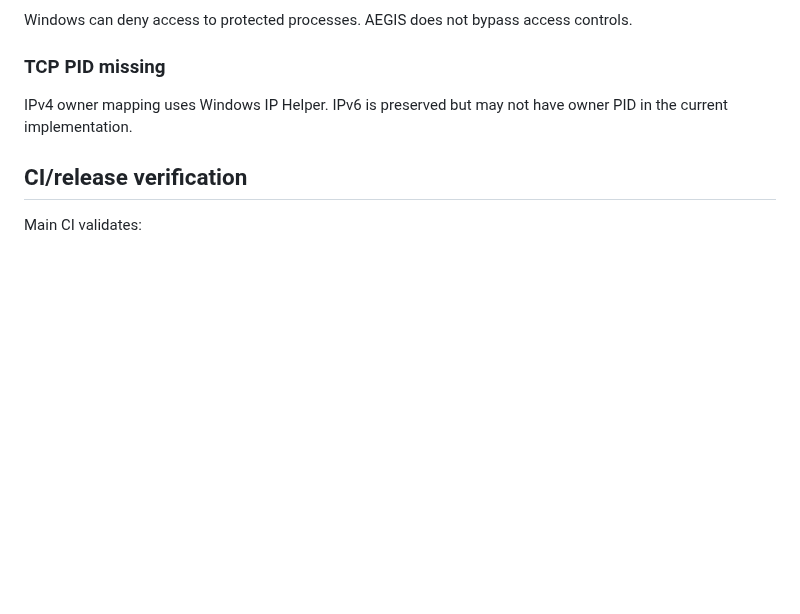
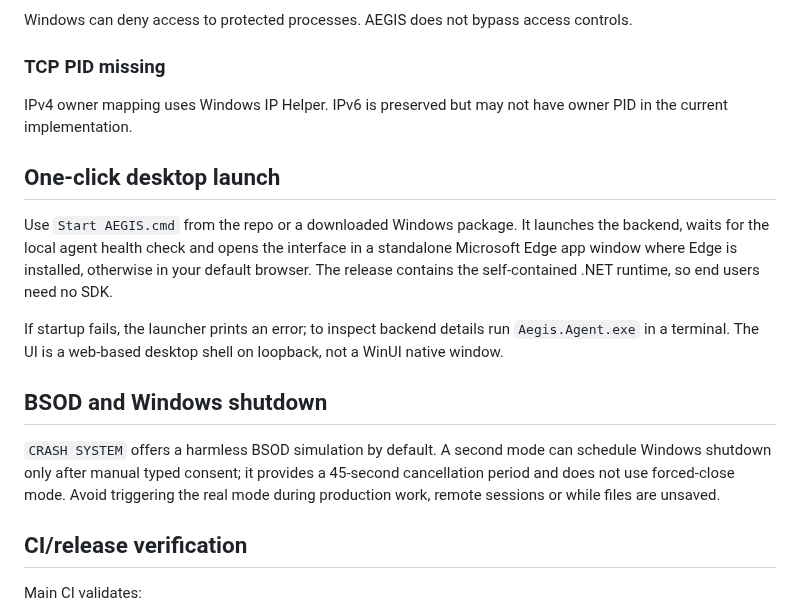
Before and after one commit to romantic52/testik, a Markdown page: docs/OPERATIONS.md, the part around the change. Drawn GitHub-style; blank space fills up the shorter version.

Commit message:
docs: clarify one-click app launch and explicit shutdown safety

```diff
--- a/docs/OPERATIONS.md
+++ b/docs/OPERATIONS.md
@@ -211,6 +211,16 @@ Windows can deny access to protected processes. AEGIS does not bypass access con
 
 IPv4 owner mapping uses Windows IP Helper. IPv6 is preserved but may not have owner PID in the current implementation.
 
+## One-click desktop launch
+
+Use `Start AEGIS.cmd` from the repo or a downloaded Windows package. It launches the backend, waits for the local agent health check and opens the interface in a standalone Microsoft Edge app window where Edge is installed, otherwise in your default browser. The release contains the self-contained .NET runtime, so end users need no SDK.
+
+If startup fails, the launcher prints an error; to inspect backend details run `Aegis.Agent.exe` in a terminal. The UI is a web-based desktop shell on loopback, not a WinUI native window.
+
+## BSOD and Windows shutdown
+
+`CRASH SYSTEM` offers a harmless BSOD simulation by default. A second mode can schedule Windows shutdown only after manual typed consent; it provides a 45-second cancellation period and does not use forced-close mode. Avoid triggering the real mode during production work, remote sessions or while files are unsaved.
+
 ## CI/release verification
 
 Main CI validates:
```
